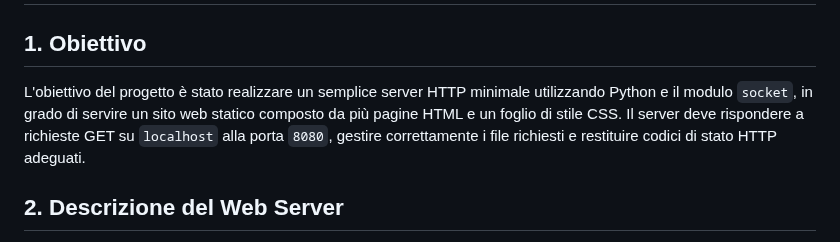
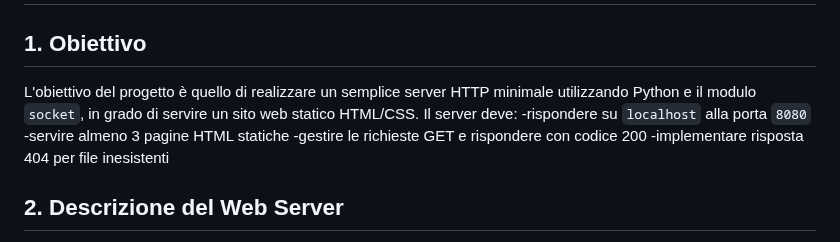
Before and after one commit to luciapola04/NetworkProgrammingProject, a Markdown page: Report.md, the part around the change. Drawn GitHub-style.

```diff
--- a/Report.md
+++ b/Report.md
@@ -2,7 +2,12 @@
 
 ## 1. Obiettivo
 
-L'obiettivo del progetto è stato realizzare un semplice server HTTP minimale utilizzando Python e il modulo `socket`, in grado di servire un sito web statico composto da più pagine HTML e un foglio di stile CSS. Il server deve rispondere a richieste GET su `localhost` alla porta `8080`, gestire correttamente i file richiesti e restituire codici di stato HTTP adeguati.
+L'obiettivo del progetto è quello di realizzare un semplice server HTTP minimale utilizzando Python e il modulo `socket`, in grado di servire un sito web statico HTML/CSS.
+Il server deve:
+-rispondere su `localhost` alla porta `8080`
+-servire almeno 3 pagine HTML statiche
+-gestire le richieste GET e rispondere con codice 200
+-implementare risposta 404 per file inesistenti
 
 ## 2. Descrizione del Web Server
 
```
